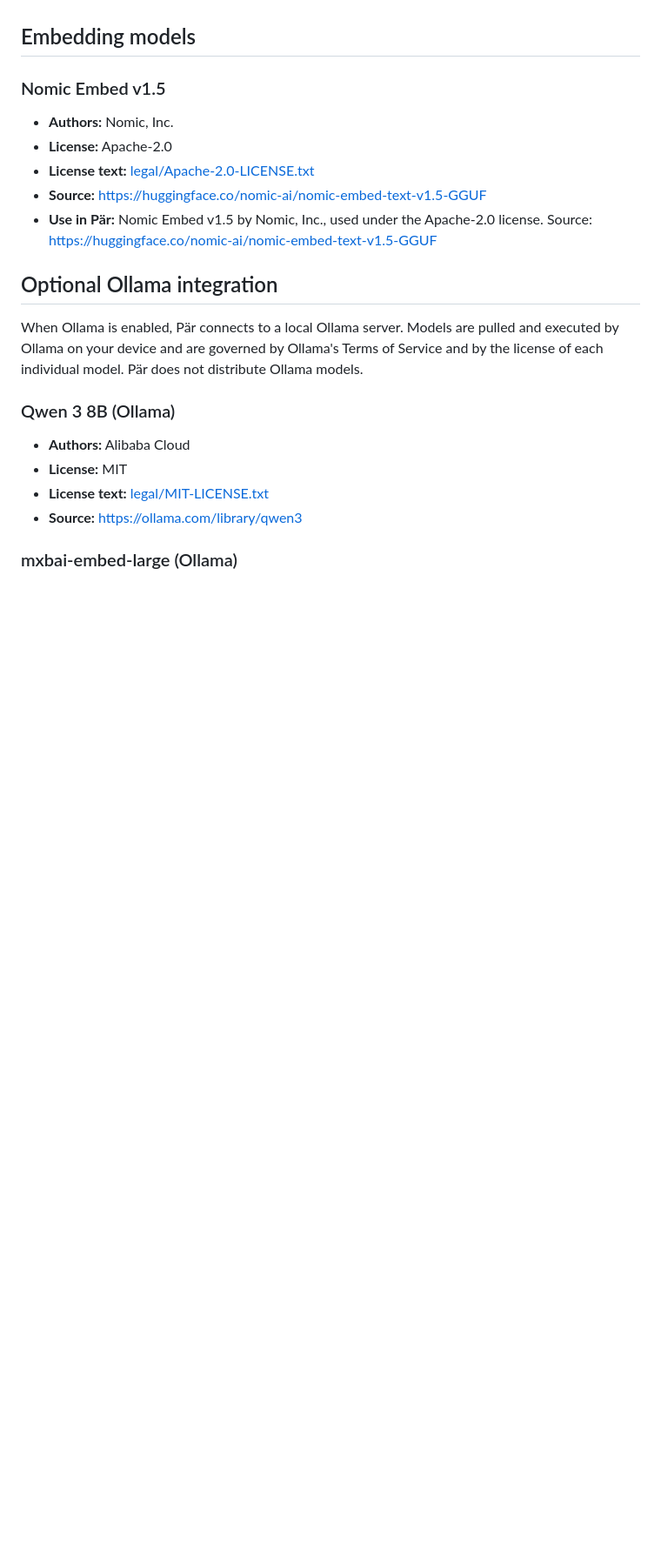
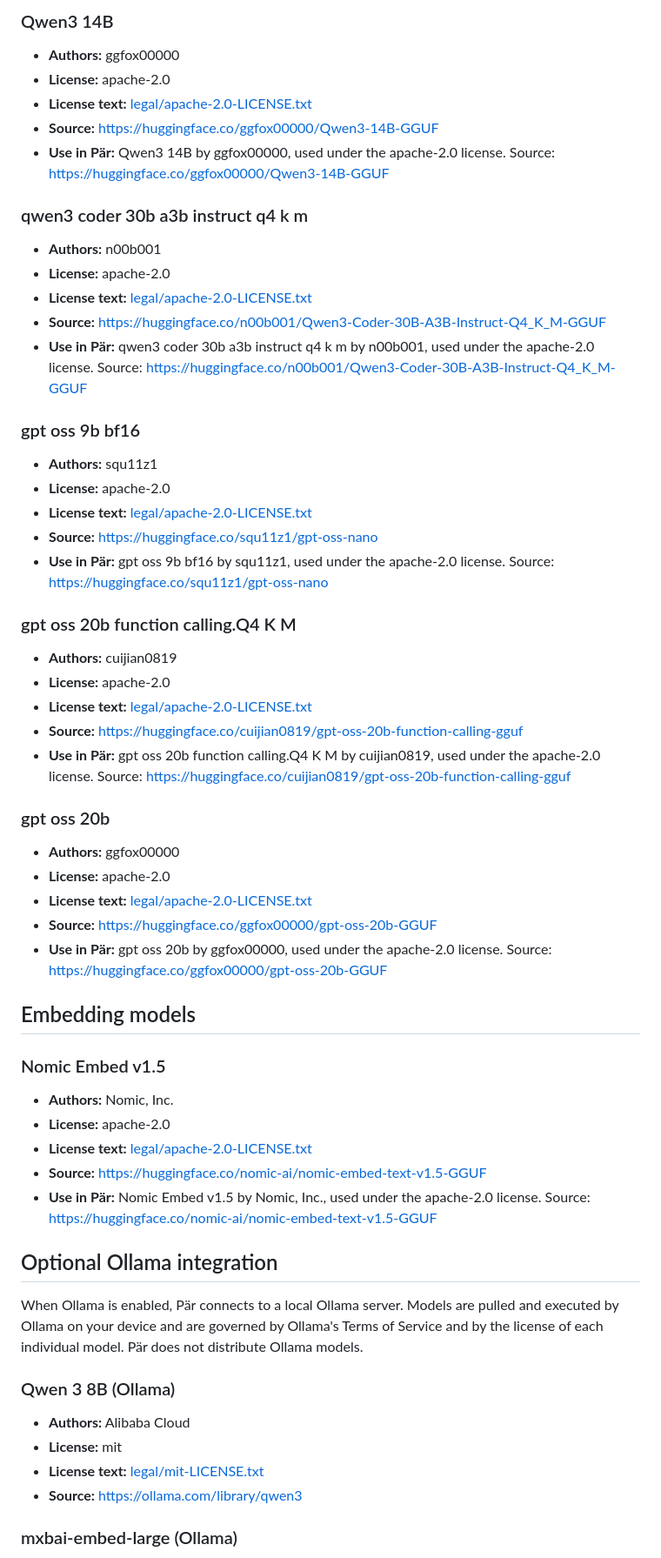
Before and after one commit to DatomerAB/par-public, a Markdown page: docs/NOTICE.md, the part around one of its changes. Shown at 87% size. Rendered like a GitHub page; blank space fills up the shorter version.

```diff
--- a/docs/NOTICE.md
+++ b/docs/NOTICE.md
@@ -72,13 +129,52 @@ Pär downloads and runs open-source AI models locally on your device. The follow
+### Qwen3 14B
+
+- **Authors:** ggfox00000
+- **License:** apache-2.0
+- **License text:** [legal/apache-2.0-LICENSE.txt](legal/apache-2.0-LICENSE.txt)
+- **Source:** https://huggingface.co/ggfox00000/Qwen3-14B-GGUF
+- **Use in Pär:** Qwen3 14B by ggfox00000, used under the apache-2.0 license. Source: https://huggingface.co/ggfox00000/Qwen3-14B-GGUF
+
+### qwen3 coder 30b a3b instruct q4 k m
+
+- **Authors:** n00b001
+- **License:** apache-2.0
+- **License text:** [legal/apache-2.0-LICENSE.txt](legal/apache-2.0-LICENSE.txt)
+- **Source:** https://huggingface.co/n00b001/Qwen3-Coder-30B-A3B-Instruct-Q4_K_M-GGUF
+- **Use in Pär:** qwen3 coder 30b a3b instruct q4 k m by n00b001, used under the apache-2.0 license. Source: https://huggingface.co/n00b001/Qwen3-Coder-30B-A3B-Instruct-Q4_K_M-GGUF
+
+### gpt oss 9b bf16
+
+- **Authors:** squ11z1
+- **License:** apache-2.0
+- **License text:** [legal/apache-2.0-LICENSE.txt](legal/apache-2.0-LICENSE.txt)
+- **Source:** https://huggingface.co/squ11z1/gpt-oss-nano
+- **Use in Pär:** gpt oss 9b bf16 by squ11z1, used under the apache-2.0 license. Source: https://huggingface.co/squ11z1/gpt-oss-nano
+
+### gpt oss 20b function calling.Q4 K M
+
+- **Authors:** cuijian0819
+- **License:** apache-2.0
+- **License text:** [legal/apache-2.0-LICENSE.txt](legal/apache-2.0-LICENSE.txt)
+- **Source:** https://huggingface.co/cuijian0819/gpt-oss-20b-function-calling-gguf
+- **Use in Pär:** gpt oss 20b function calling.Q4 K M by cuijian0819, used under the apache-2.0 license. Source: https://huggingface.co/cuijian0819/gpt-oss-20b-function-calling-gguf
+
+### gpt oss 20b
+
+- **Authors:** ggfox00000
+- **License:** apache-2.0
+- **License text:** [legal/apache-2.0-LICENSE.txt](legal/apache-2.0-LICENSE.txt)
+- **Source:** https://huggingface.co/ggfox00000/gpt-oss-20b-GGUF
+- **Use in Pär:** gpt oss 20b by ggfox00000, used under the apache-2.0 license. Source: https://huggingface.co/ggfox00000/gpt-oss-20b-GGUF
 
 ## Embedding models
 
 ### Nomic Embed v1.5
 
 - **Authors:** Nomic, Inc.
-- **License:** Apache-2.0
-- **License text:** [legal/Apache-2.0-LICENSE.txt](legal/Apache-2.0-LICENSE.txt)
+- **License:** apache-2.0
+- **License text:** [legal/apache-2.0-LICENSE.txt](legal/apache-2.0-LICENSE.txt)
 - **Source:** https://huggingface.co/nomic-ai/nomic-embed-text-v1.5-GGUF
-- **Use in Pär:** Nomic Embed v1.5 by Nomic, Inc., used under the Apache-2.0 license. Source: https://huggingface.co/nomic-ai/nomic-embed-text-v1.5-GGUF
+- **Use in Pär:** Nomic Embed v1.5 by Nomic, Inc., used under the apache-2.0 license. Source: https://huggingface.co/nomic-ai/nomic-embed-text-v1.5-GGUF
 
 ## Optional Ollama integration
 
@@ -87,8 +183,8 @@ When Ollama is enabled, Pär connects to a local Ollama server. Models are pulle
 ### Qwen 3 8B (Ollama)
 
 - **Authors:** Alibaba Cloud
-- **License:** MIT
-- **License text:** [legal/MIT-LICENSE.txt](legal/MIT-LICENSE.txt)
+- **License:** mit
+- **License text:** [legal/mit-LICENSE.txt](legal/mit-LICENSE.txt)
 - **Source:** https://ollama.com/library/qwen3
 
 ### mxbai-embed-large (Ollama)
```
Also changed, not shown: other parts of docs/NOTICE.md (+111 -54 lines).
